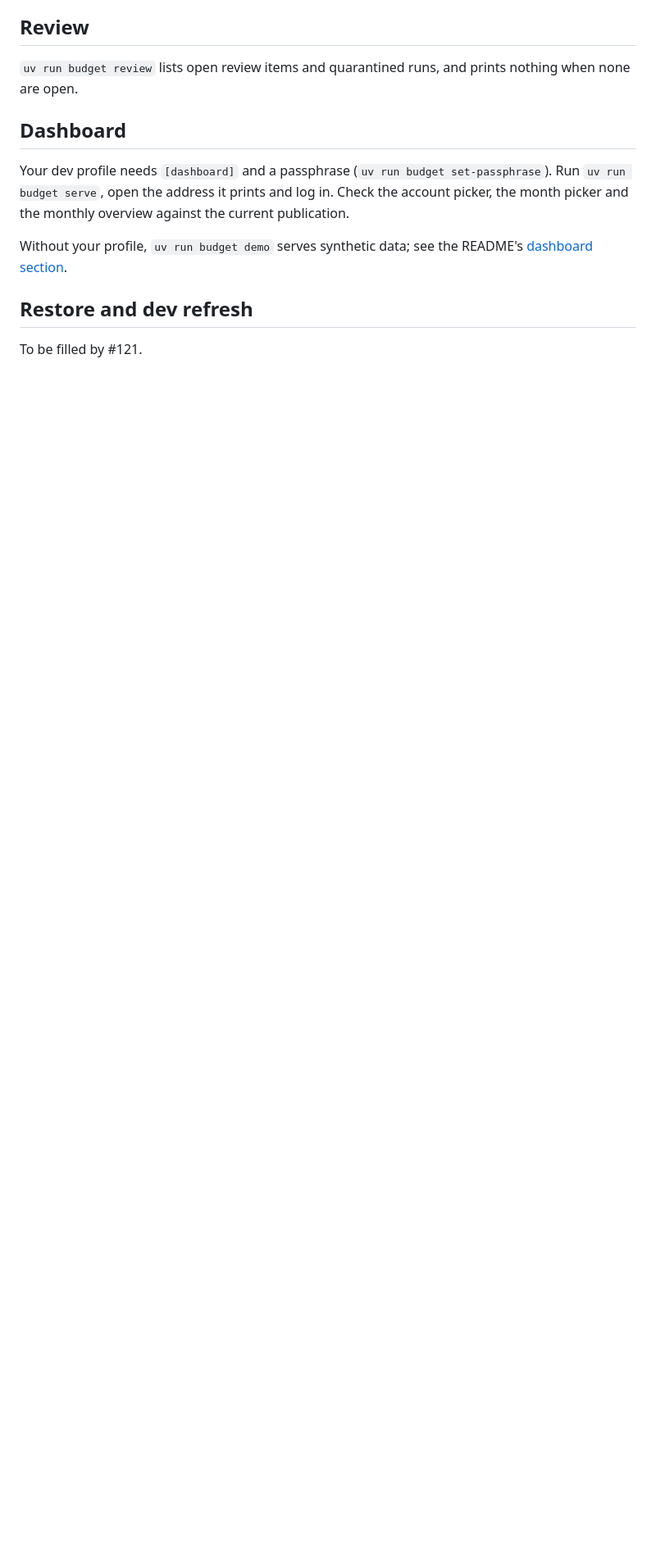
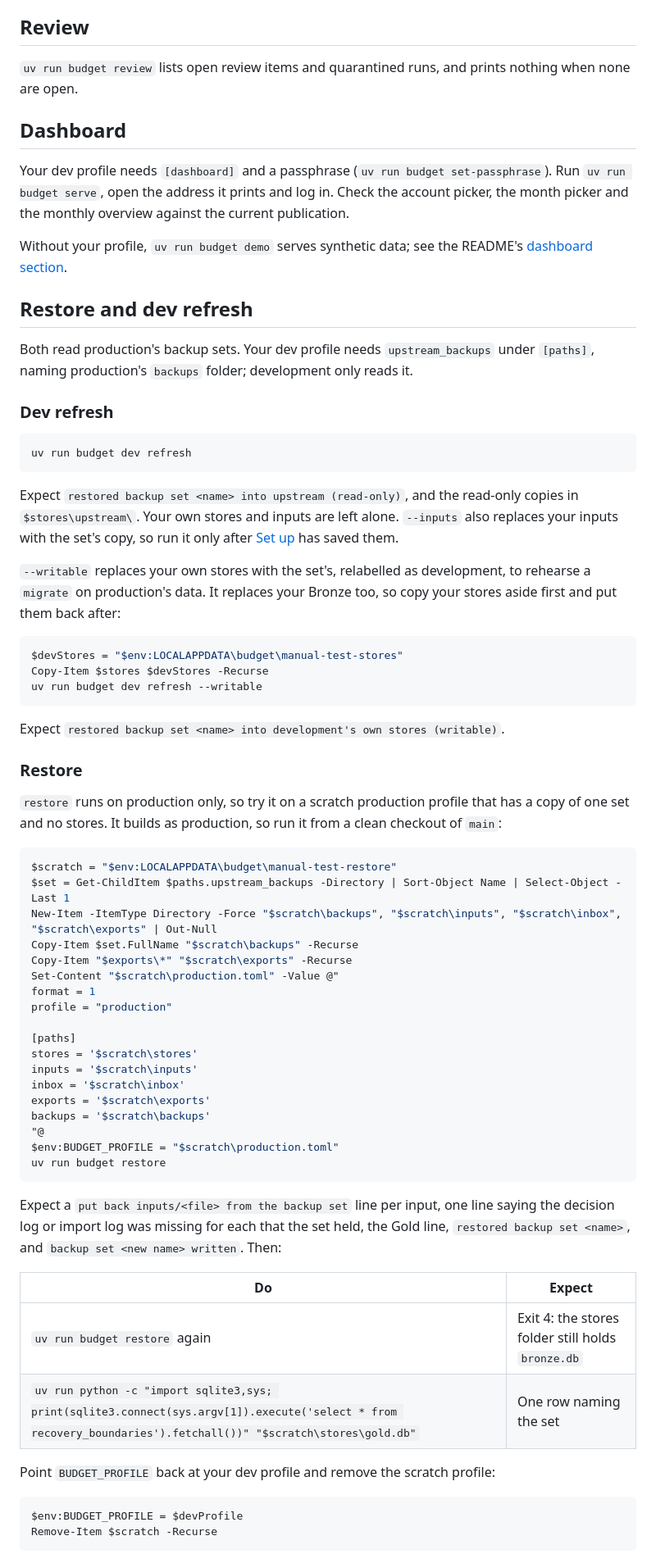
Before and after one commit to ATherkel/budget, a Markdown page: docs/developers/manual-testing.md, the part around one of its changes. Shown at 82% size. Drawn GitHub-style; blank space fills up the shorter version.

Commit message:
docs: fill the restore and dev refresh section of manual testing
The acceptance criterion added to #121 on 29 Oct.

Co-Authored-By: Claude Opus 5.5 <noreply@anthropic.com>

````diff
--- a/docs/developers/manual-testing.md
+++ b/docs/developers/manual-testing.md
@@ -179,4 +179,74 @@ README's [dashboard section](../../README.md#the-dashboard-budget-serve).
 
 ## Restore and dev refresh
 
-To be filled by #121.
+Both read production's backup sets. Your dev profile needs `upstream_backups`
+under `[paths]`, naming production's `backups` folder; development only
+reads it.
+
+### Dev refresh
+
+```powershell
+uv run budget dev refresh
+```
+
+Expect `restored backup set <name> into upstream (read-only)`, and the
+read-only copies in `$stores\upstream\`. Your own stores and inputs are left
+alone. `--inputs` also replaces your inputs with the set's copy, so run it only
+after [Set up](#set-up) has saved them.
+
+`--writable` replaces your own stores with the set's, relabelled as
+development, to rehearse a `migrate` on production's data. It replaces your
+Bronze too, so copy your stores aside first and put them back after:
+
+```powershell
+$devStores = "$env:LOCALAPPDATA\budget\manual-test-stores"
+Copy-Item $stores $devStores -Recurse
+uv run budget dev refresh --writable
+```
+
+Expect `restored backup set <name> into development's own stores (writable)`.
+
+### Restore
+
+`restore` runs on production only, so try it on a scratch production profile
+that has a copy of one set and no stores. It builds as production, so run it
+from a clean checkout of `main`:
+
+```powershell
+$scratch = "$env:LOCALAPPDATA\budget\manual-test-restore"
+$set = Get-ChildItem $paths.upstream_backups -Directory | Sort-Object Name | Select-Object -Last 1
+New-Item -ItemType Directory -Force "$scratch\backups", "$scratch\inputs", "$scratch\inbox", "$scratch\exports" | Out-Null
+Copy-Item $set.FullName "$scratch\backups" -Recurse
+Copy-Item "$exports\*" "$scratch\exports" -Recurse
+Set-Content "$scratch\production.toml" -Value @"
+format = 1
+profile = "production"
+
+[paths]
+stores = '$scratch\stores'
+inputs = '$scratch\inputs'
+inbox = '$scratch\inbox'
+exports = '$scratch\exports'
+backups = '$scratch\backups'
+"@
+$env:BUDGET_PROFILE = "$scratch\production.toml"
+uv run budget restore
+```
+
+Expect a `put back inputs/<file> from the backup set` line per input, one
+line saying the decision log or import log was missing for each that the set
+held, the Gold line, `restored backup set <name>`, and `backup set <new name>
+written`. Then:
+
+| Do | Expect |
+| --- | --- |
+| `uv run budget restore` again | Exit 4: the stores folder still holds `bronze.db` |
+| `uv run python -c "import sqlite3,sys; print(sqlite3.connect(sys.argv[1]).execute('select * from recovery_boundaries').fetchall())" "$scratch\stores\gold.db"` | One row naming the set |
+
+Point `BUDGET_PROFILE` back at your dev profile and remove the scratch profile:
+
+```powershell
+$env:BUDGET_PROFILE = $devProfile
+Remove-Item $scratch -Recurse
+```
+
````
Also changed, not shown: other parts of docs/developers/manual-testing.md (+6 -0 lines).
